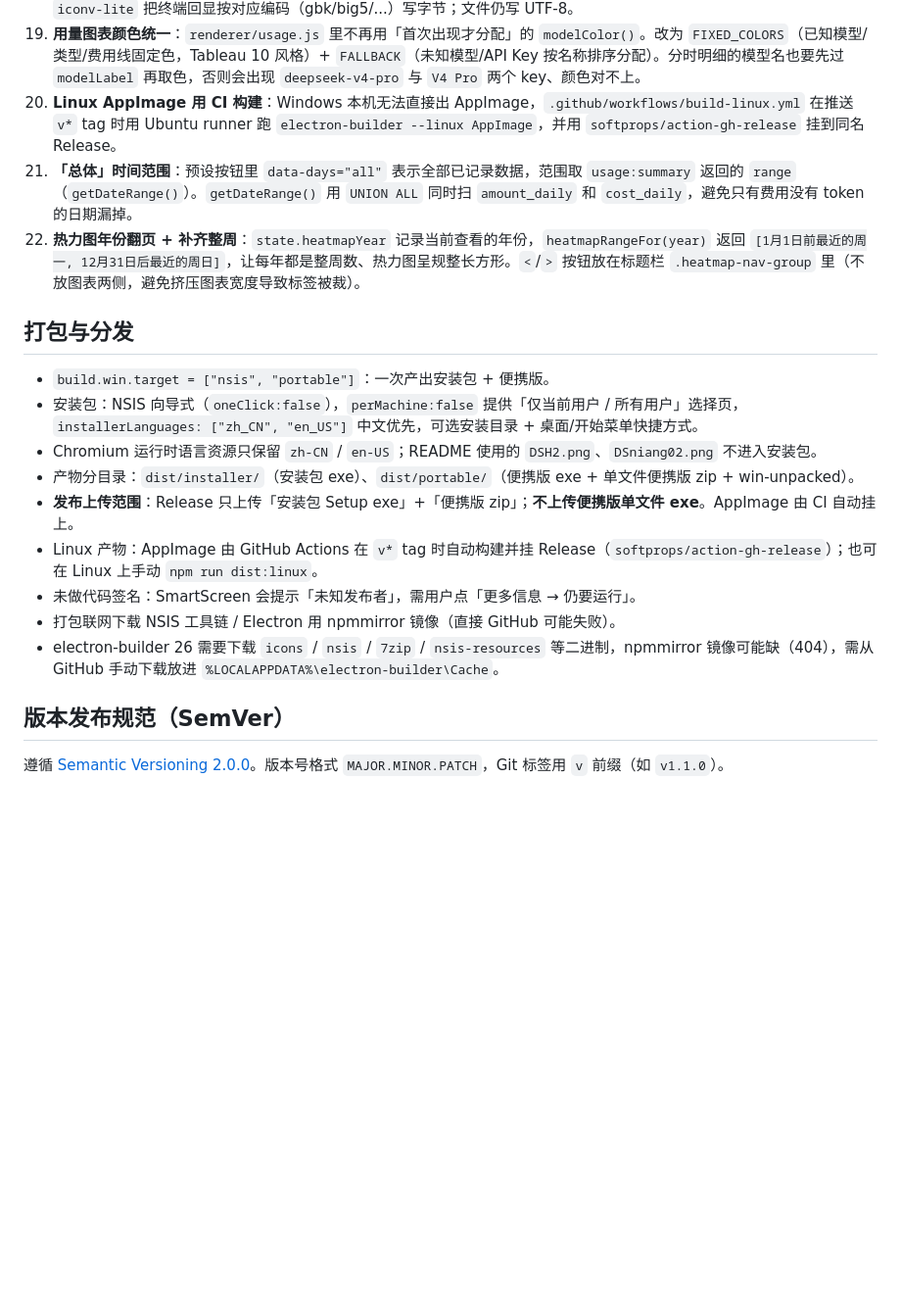
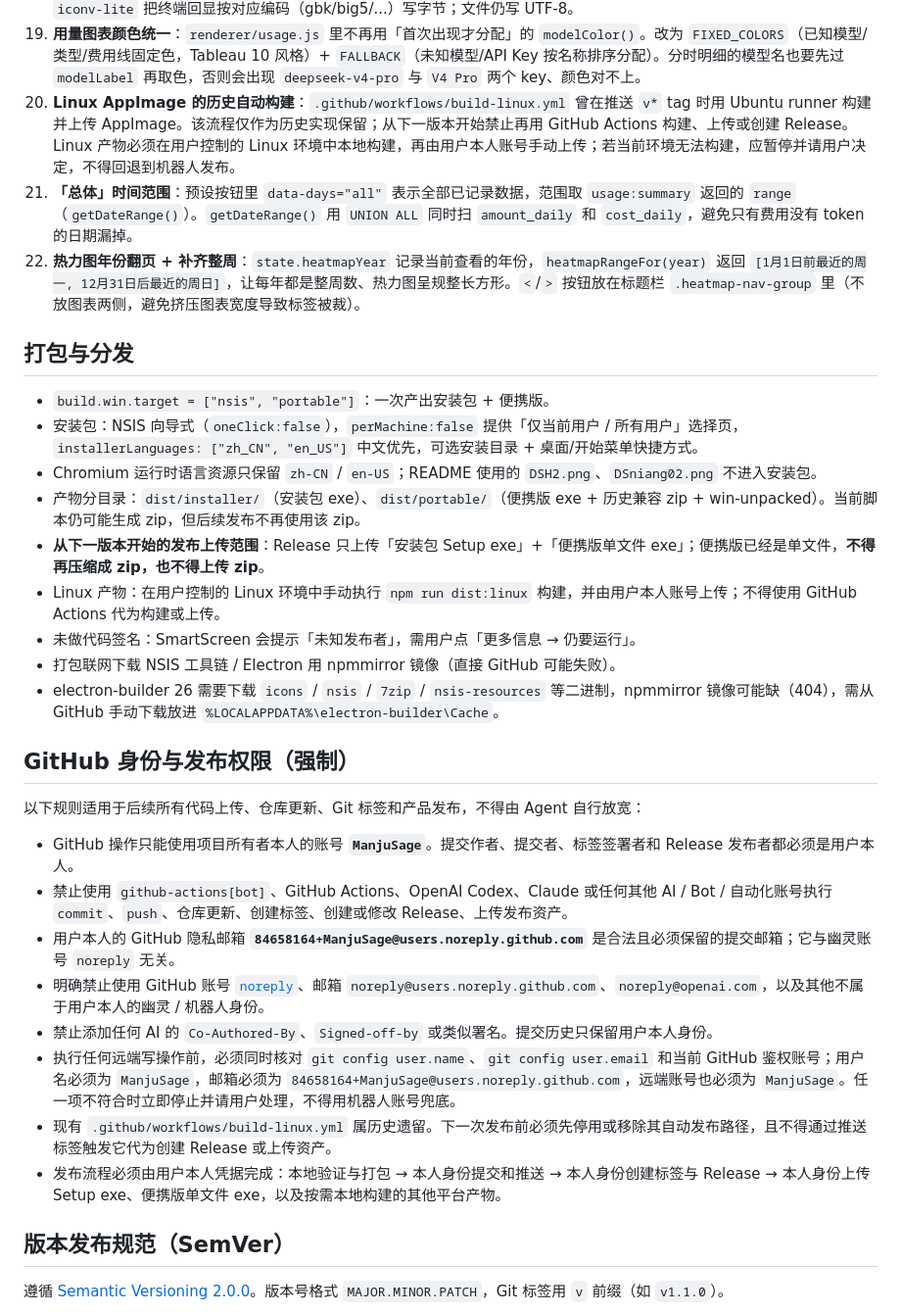
Before and after one commit to ManjuSage/deepseek-usage-pet, a Markdown page: AGENTS.md, the part around the change. Shown at 98% size. Drawn GitHub-style; blank space fills up the shorter version.

Commit message:
docs: define personal GitHub publishing policy

```diff
--- a/AGENTS.md
+++ b/AGENTS.md
@@ -71,7 +71,7 @@ test/               单元测试（node --test）
 17. **运行日志**：`lib/log.js` 写 `pet.log`（1MB 轮转），默认 info；`WHALE_PET_LOG_LEVEL` / `WHALE_PET_TRACE=1` 打开 debug。所有进日志的字符串先 `redact()` 掩码密钥。`config.readFile()` 不打日志（避免 `secrets()→getEffective()→readFile()→log` 递归），`secrets()` 有重入保护。
 18. **Windows 终端乱码**：中文 Windows 控制台是 GBK，直接 `console.log` 中文会乱码。`log.js` 用 `chcp` 检测代码页，`iconv-lite` 把终端回显按对应编码（gbk/big5/...）写字节；文件仍写 UTF-8。
 19. **用量图表颜色统一**：`renderer/usage.js` 里不再用「首次出现才分配」的 `modelColor()`。改为 `FIXED_COLORS`（已知模型/类型/费用线固定色，Tableau 10 风格）+ `FALLBACK`（未知模型/API Key 按名称排序分配）。分时明细的模型名也要先过 `modelLabel` 再取色，否则会出现 `deepseek-v4-pro` 与 `V4 Pro` 两个 key、颜色对不上。
-20. **Linux AppImage 用 CI 构建**：Windows 本机无法直接出 AppImage，`.github/workflows/build-linux.yml` 在推送 `v*` tag 时用 Ubuntu runner 跑 `electron-builder --linux AppImage`，并用 `softprops/action-gh-release` 挂到同名 Release。
+20. **Linux AppImage 的历史自动构建**：`.github/workflows/build-linux.yml` 曾在推送 `v*` tag 时用 Ubuntu runner 构建并上传 AppImage。该流程仅作为历史实现保留；从下一版本开始禁止再用 GitHub Actions 构建、上传或创建 Release。Linux 产物必须在用户控制的 Linux 环境中本地构建，再由用户本人账号手动上传；若当前环境无法构建，应暂停并请用户决定，不得回退到机器人发布。
 21. **「总体」时间范围**：预设按钮里 `data-days="all"` 表示全部已记录数据，范围取 `usage:summary` 返回的 `range`（`getDateRange()`）。`getDateRange()` 用 `UNION ALL` 同时扫 `amount_daily` 和 `cost_daily`，避免只有费用没有 token 的日期漏掉。
 22. **热力图年份翻页 + 补齐整周**：`state.heatmapYear` 记录当前查看的年份，`heatmapRangeFor(year)` 返回 `[1月1日前最近的周一, 12月31日后最近的周日]`，让每年都是整周数、热力图呈规整长方形。`<`/`>` 按钮放在标题栏 `.heatmap-nav-group` 里（不放图表两侧，避免挤压图表宽度导致标签被裁）。
 
@@ -80,12 +80,25 @@ test/               单元测试（node --test）
 - `build.win.target = ["nsis", "portable"]`：一次产出安装包 + 便携版。
 - 安装包：NSIS 向导式（`oneClick:false`），`perMachine:false` 提供「仅当前用户 / 所有用户」选择页，`installerLanguages: ["zh_CN", "en_US"]` 中文优先，可选安装目录 + 桌面/开始菜单快捷方式。
 - Chromium 运行时语言资源只保留 `zh-CN` / `en-US`；README 使用的 `DSH2.png`、`DSniang02.png` 不进入安装包。
-- 产物分目录：`dist/installer/`（安装包 exe）、`dist/portable/`（便携版 exe + 单文件便携版 zip + win-unpacked）。
-- **发布上传范围**：Release 只上传「安装包 Setup exe」+「便携版 zip」；**不上传便携版单文件 exe**。AppImage 由 CI 自动挂上。
-- Linux 产物：AppImage 由 GitHub Actions 在 `v*` tag 时自动构建并挂 Release（`softprops/action-gh-release`）；也可在 Linux 上手动 `npm run dist:linux`。
+- 产物分目录：`dist/installer/`（安装包 exe）、`dist/portable/`（便携版 exe + 历史兼容 zip + win-unpacked）。当前脚本仍可能生成 zip，但后续发布不再使用该 zip。
+- **从下一版本开始的发布上传范围**：Release 只上传「安装包 Setup exe」+「便携版单文件 exe」；便携版已经是单文件，**不得再压缩成 zip，也不得上传 zip**。
+- Linux 产物：在用户控制的 Linux 环境中手动执行 `npm run dist:linux` 构建，并由用户本人账号上传；不得使用 GitHub Actions 代为构建或上传。
 - 未做代码签名：SmartScreen 会提示「未知发布者」，需用户点「更多信息 → 仍要运行」。
 - 打包联网下载 NSIS 工具链 / Electron 用 npmmirror 镜像（直接 GitHub 可能失败）。
 - electron-builder 26 需要下载 `icons` / `nsis` / `7zip` / `nsis-resources` 等二进制，npmmirror 镜像可能缺（404），需从 GitHub 手动下载放进 `%LOCALAPPDATA%\electron-builder\Cache`。
+
+## GitHub 身份与发布权限（强制）
+
+以下规则适用于后续所有代码上传、仓库更新、Git 标签和产品发布，不得由 Agent 自行放宽：
+
+- GitHub 操作只能使用项目所有者本人的账号 **`ManjuSage`**。提交作者、提交者、标签签署者和 Release 发布者都必须是用户本人。
+- 禁止使用 `github-actions[bot]`、GitHub Actions、OpenAI Codex、Claude 或任何其他 AI / Bot / 自动化账号执行 `commit`、`push`、仓库更新、创建标签、创建或修改 Release、上传发布资产。
+- 用户本人的 GitHub 隐私邮箱 **`84658164+ManjuSage@users.noreply.github.com`** 是合法且必须保留的提交邮箱；它与幽灵账号 `noreply` 无关。
+- 明确禁止使用 GitHub 账号 [`noreply`](https://github.com/noreply)、邮箱 `noreply@users.noreply.github.com`、`noreply@openai.com`，以及其他不属于用户本人的幽灵 / 机器人身份。
+- 禁止添加任何 AI 的 `Co-Authored-By`、`Signed-off-by` 或类似署名。提交历史只保留用户本人身份。
+- 执行任何远端写操作前，必须同时核对 `git config user.name`、`git config user.email` 和当前 GitHub 鉴权账号；用户名必须为 `ManjuSage`，邮箱必须为 `84658164+ManjuSage@users.noreply.github.com`，远端账号也必须为 `ManjuSage`。任一项不符合时立即停止并请用户处理，不得用机器人账号兜底。
+- 现有 `.github/workflows/build-linux.yml` 属历史遗留。下一次发布前必须先停用或移除其自动发布路径，且不得通过推送标签触发它代为创建 Release 或上传资产。
+- 发布流程必须由用户本人凭据完成：本地验证与打包 → 本人身份提交和推送 → 本人身份创建标签与 Release → 本人身份上传 Setup exe、便携版单文件 exe，以及按需本地构建的其他平台产物。
 
 ## 版本发布规范（SemVer）
 
```
Also changed, not shown: DESIGN.md (+3 -2 lines), README.md (+5 -3 lines).
